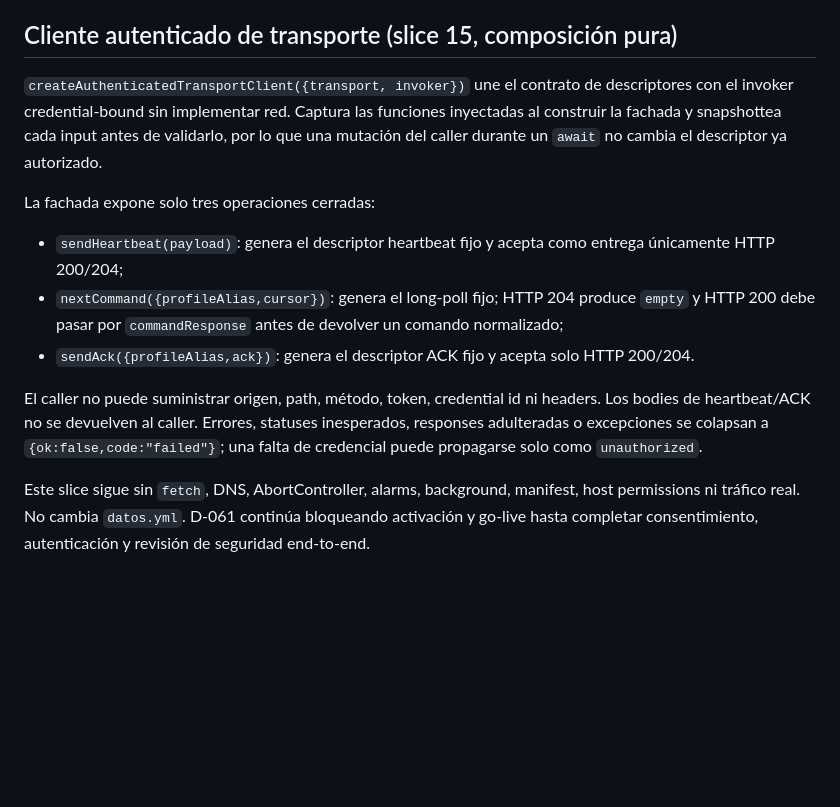
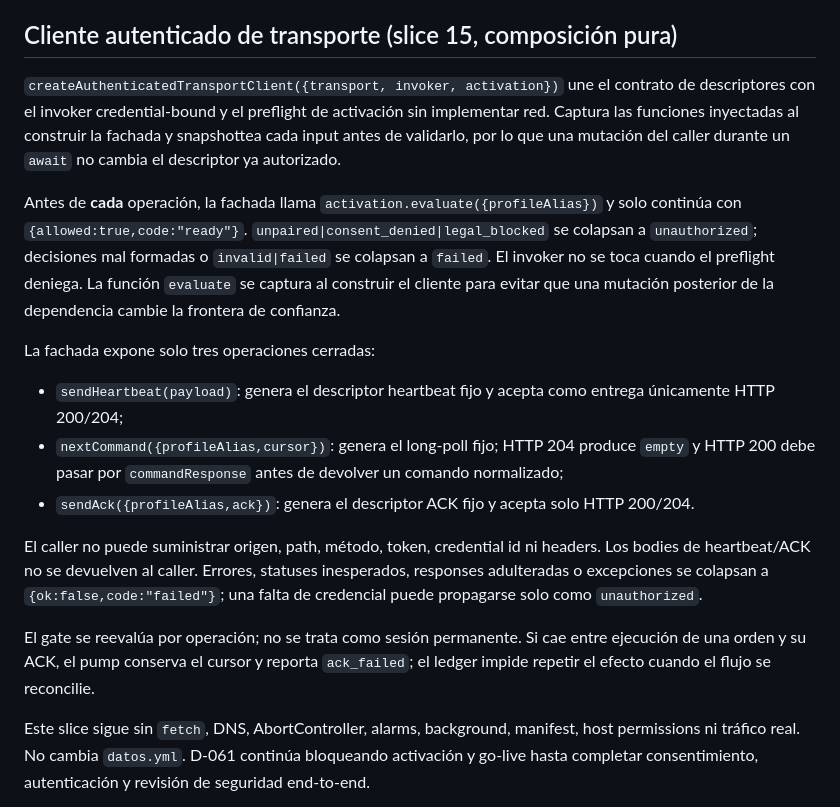
Before and after one commit to pl0n3r/AutoFactory, a Markdown page: docs/factory-control-protocol.md, the part around the change. Rendered like a GitHub page; blank space fills up the shorter version.

Commit message:
docs: bind authenticated client to activation gate

```diff
--- a/docs/factory-control-protocol.md
+++ b/docs/factory-control-protocol.md
@@ -438,11 +438,18 @@ de seguridad end-to-end.
 
 ## Cliente autenticado de transporte (slice 15, composición pura)
 
-`createAuthenticatedTransportClient({transport, invoker})` une el contrato de
-descriptores con el invoker credential-bound sin implementar red. Captura las
+`createAuthenticatedTransportClient({transport, invoker, activation})` une el contrato de
+descriptores con el invoker credential-bound y el preflight de activación sin implementar red. Captura las
 funciones inyectadas al construir la fachada y snapshottea cada input antes de
 validarlo, por lo que una mutación del caller durante un `await` no cambia el
 descriptor ya autorizado.
+
+Antes de **cada** operación, la fachada llama `activation.evaluate({profileAlias})` y solo
+continúa con `{allowed:true,code:"ready"}`. `unpaired|consent_denied|legal_blocked`
+se colapsan a `unauthorized`; decisiones mal formadas o `invalid|failed` se colapsan
+a `failed`. El invoker no se toca cuando el preflight deniega. La función
+`evaluate` se captura al construir el cliente para evitar que una mutación posterior
+de la dependencia cambie la frontera de confianza.
 
 La fachada expone solo tres operaciones cerradas:
 
@@ -459,6 +466,10 @@ headers. Los bodies de heartbeat/ACK no se devuelven al caller. Errores,
 statuses inesperados, responses adulteradas o excepciones se colapsan a
 `{ok:false,code:"failed"}`; una falta de credencial puede propagarse solo como
 `unauthorized`.
+
+El gate se reevalúa por operación; no se trata como sesión permanente. Si cae entre
+ejecución de una orden y su ACK, el pump conserva el cursor y reporta `ack_failed`;
+el ledger impide repetir el efecto cuando el flujo se reconcilie.
 
 Este slice sigue sin `fetch`, DNS, AbortController, alarms, background,
 manifest, host permissions ni tráfico real. No cambia `datos.yml`. D-061
```
